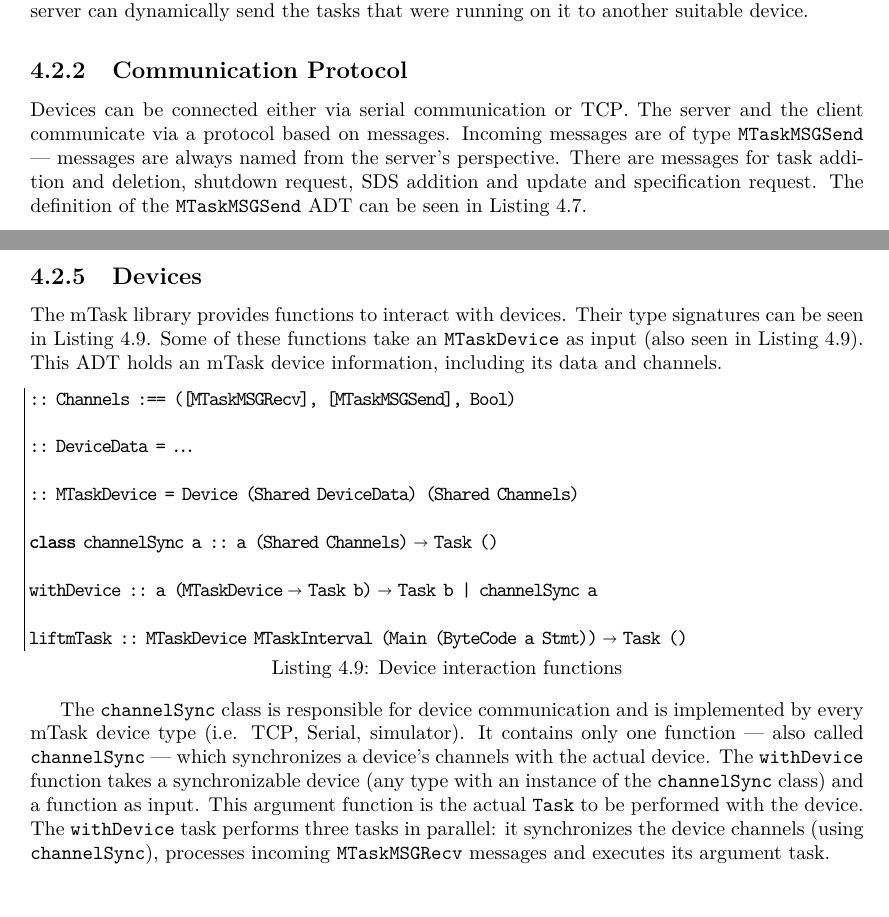
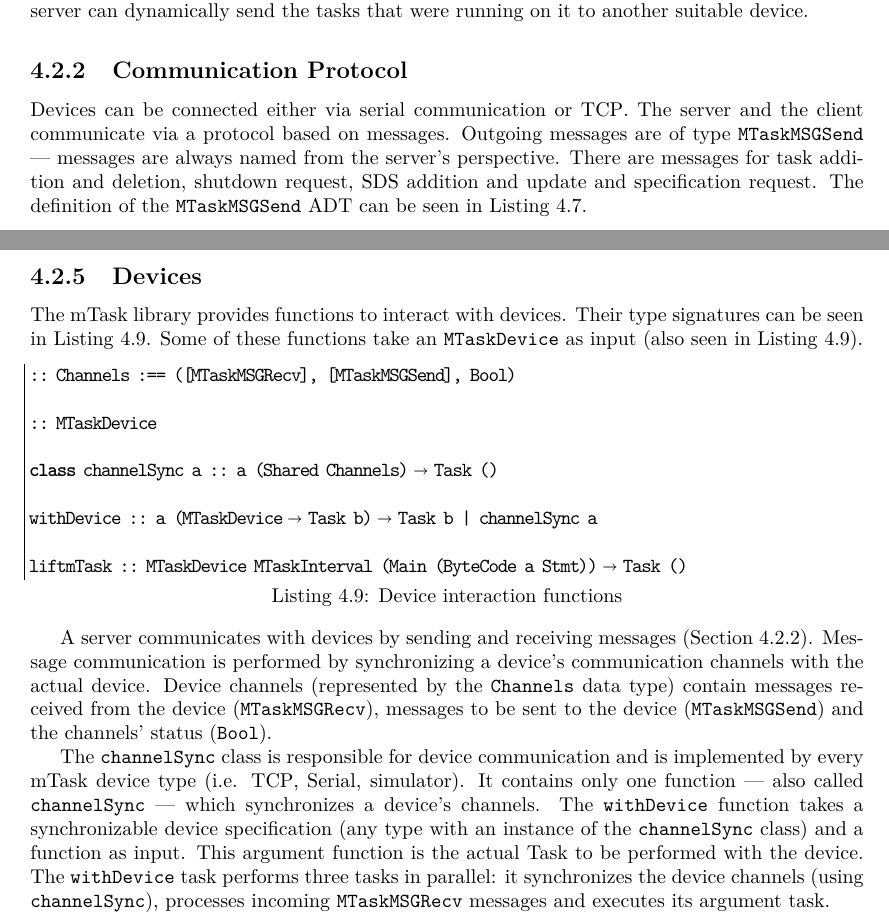
Before and after one commit to matheusamazonas/masterthesis, a LaTeX thesis (thesis.tex, which reads thesis/chapters/mtask.tex): two parts of pages 24 and 26 of 54, joined at a grey line, cut so that both start at the same text. Compiled offline with pdfLaTeX.

Commit message:
mTask chapter: changes to the Devices subsection after Mart's feedback

```diff
--- a/thesis/chapters/mtask.tex
+++ b/thesis/chapters/mtask.tex
@@ -113,7 +113,7 @@ To overcome that limitation, a new view of \gls{mTask} was created~\cite{martthe
 
 \subsection{Communication Protocol}\label{sec:mtask_com_prot}
 
-Devices can be connected either via serial communication or \acs{tcp}. The server and the client communicate via a protocol based on messages. Incoming messages are of type \texttt{MTaskMSGSend} --- messages are always named from the server's perspective. There are messages for task addition and deletion, shutdown request, \ac{sds} addition and update and specification request. The definition of the \texttt{MTaskMSGSend} \ac{adt} can be seen in Listing \ref{msg_send}.
+Devices can be connected either via serial communication or \acs{tcp}. The server and the client communicate via a protocol based on messages. Outgoing messages are of type \texttt{MTaskMSGSend} --- messages are always named from the server's perspective. There are messages for task addition and deletion, shutdown request, \ac{sds} addition and update and specification request. The definition of the \texttt{MTaskMSGSend} \ac{adt} can be seen in Listing \ref{msg_send}.
 
 \begin{lstlisting}[caption=Communication protocol: sent messages,captionpos=b,label=msg_send]
 :: BCValue = E.e: BCValue e & mTaskType e
@@ -155,14 +155,12 @@ The simulator offers two modes: manual and automatic. Manual mode requires user
 
 \subsection{Devices}\label{sec:mtask_devices}
 
-The \gls{mTask} library provides functions to interact with devices. Their type signatures can be seen in Listing \ref{mtask_devices}. Some of these functions take an \texttt{MTaskDevice} as input (also seen in Listing \ref{mtask_devices}). This \acs{adt} holds an \gls{mTask} device information, including its data and channels.
+The \gls{mTask} library provides functions to interact with devices. Their type signatures can be seen in Listing \ref{mtask_devices}. Some of these functions take an \texttt{MTaskDevice} as input (also seen in Listing \ref{mtask_devices}).
 
 \begin{lstlisting}[caption=Device interaction functions,captionpos=b,label=mtask_devices]
 :: Channels :== ([MTaskMSGRecv], [MTaskMSGSend], Bool)
 
-:: DeviceData = ...
-
-:: MTaskDevice = Device (Shared DeviceData) (Shared Channels)
+:: MTaskDevice
 
 class channelSync a :: a (Shared Channels) -> Task ()
 
@@ -171,8 +169,10 @@ withDevice :: a (MTaskDevice -> Task b) -> Task b | channelSync a
 liftmTask :: MTaskDevice MTaskInterval (Main (ByteCode a Stmt)) -> Task ()
 \end{lstlisting}
 
+A server communicates with devices by sending and receiving messages (Section \ref{sec:mtask_com_prot}). Message communication is performed by synchronizing a device's communication channels with the actual device. Device channels (represented by the \texttt{Channels} data type) contain messages received from the device (\texttt{MTaskMSGRecv}), messages to be sent to the device (\texttt{MTaskMSGSend}) and the channels' status (\texttt{Bool}).
+
 The \texttt{channelSync} class is responsible for device communication and is implemented by every \gls{mTask} device type (i.e. \acs{tcp}, Serial, simulator). It contains only one function --- also called \texttt{channelSync} ---
-which synchronizes a device's channels with the actual device. The \texttt{withDevice} function takes a synchronizable device (any type with an instance of the \texttt{channelSync} class) and a function as input. This argument function is the actual \texttt{Task} to be performed with the device. The \texttt{withDevice} task performs three tasks in parallel: it synchronizes the device channels (using \texttt{channelSync}), processes incoming \texttt{MTaskMSGRecv} messages and executes its argument task.
+which synchronizes a device's channels. The \texttt{withDevice} function takes a synchronizable device specification (any type with an instance of the \texttt{channelSync} class) and a function as input. This argument function is the actual Task to be performed with the device. The \texttt{withDevice} task performs three tasks in parallel: it synchronizes the device channels (using \texttt{channelSync}), processes incoming \texttt{MTaskMSGRecv} messages and executes its argument task.
 
 The \texttt{liftmTask} function sends an \gls{mTask} task to the given device. Its first argument is the device to which the task will be sent. Its second arguments is the task interval. Its last argument is the actual \gls{mTask} task to be sent. The \texttt{liftmTask} task stabilizes whenever its argument task finishes executing on the device.
 
```
